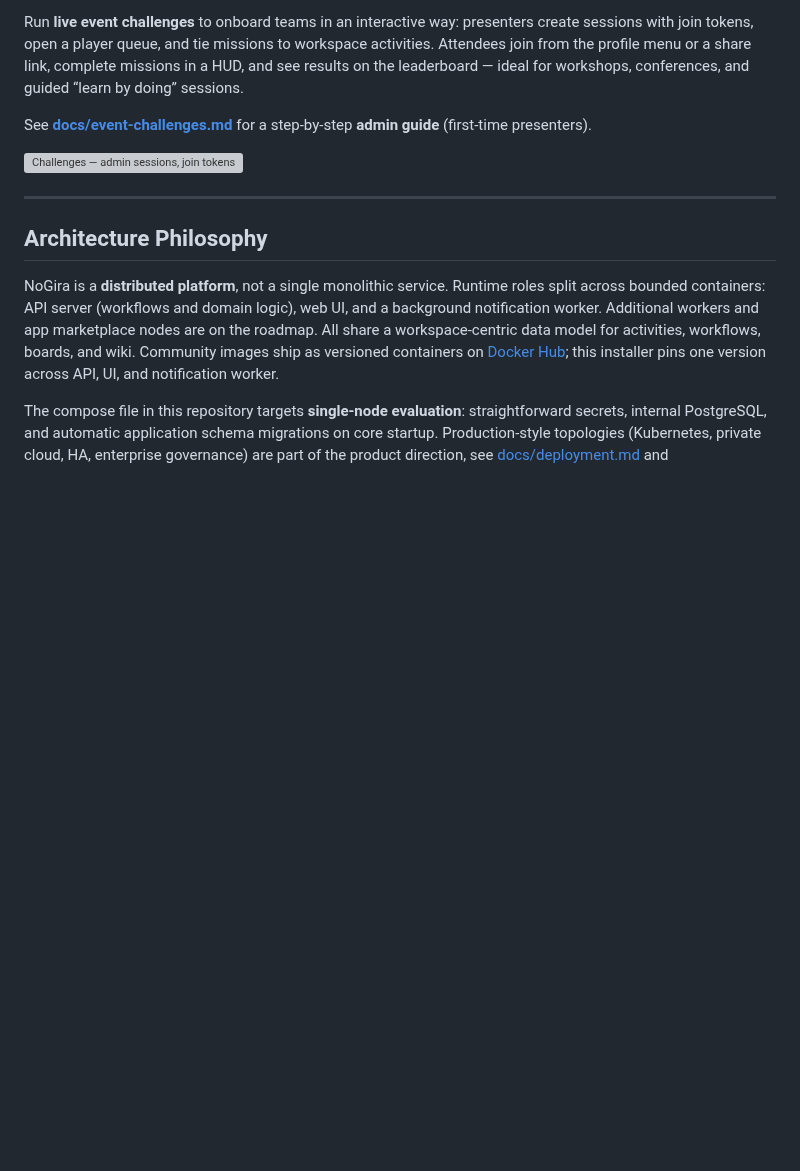
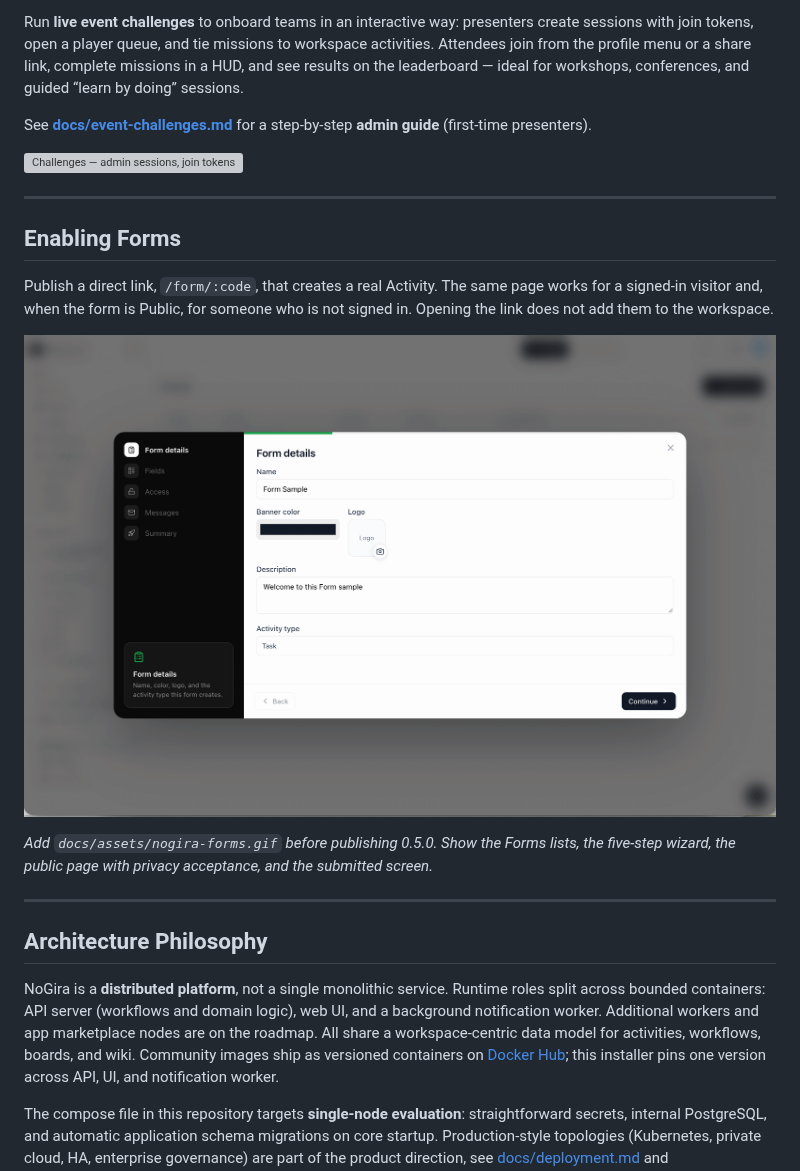
Before and after one commit to nogira-io/nogira, a Markdown page: README.md, the part around the change. GitHub-like rendering; pictures changed too: docs/assets/nogira-forms.gif (added); blank space fills up the shorter version; grey boxes are pictures that could not be loaded.

```diff
--- a/README.md
+++ b/README.md
@@ -158,6 +158,16 @@ See **[docs/event-challenges.md](docs/event-challenges.md)** for a step-by-step
 
 ---
 
+## Enabling Forms
+
+Publish a direct link, `/form/:code`, that creates a real Activity. The same page works for a signed-in visitor and, when the form is Public, for someone who is not signed in. Opening the link does not add them to the workspace.
+
+![Enabling Forms — list, wizard, public page, and submitted request](docs/assets/nogira-forms.gif)
+
+*Add `docs/assets/nogira-forms.gif` before publishing 0.5.0. Show the Forms lists, the five-step wizard, the public page with privacy acceptance, and the submitted screen.*
+
+---
+
 ## Architecture Philosophy
 
 NoGira is a **distributed platform**, not a single monolithic service. Runtime roles split across bounded containers: API server (workflows and domain logic), web UI, and a background notification worker. Additional workers and app marketplace nodes are on the roadmap. All share a workspace-centric data model for activities, workflows, boards, and wiki. Community images ship as versioned containers on [Docker Hub](https://hub.docker.com/u/nogira); this installer pins one version across API, UI, and notification worker.
```
Also changed, not shown: CHANGELOG.md (+2 -0 lines), docs/assets/ASSETS.md (+1 -0 lines), docs/releases/0.4.0.md (added, +22 -0 lines), docs/releases/0.5.0.md (added, +39 -0 lines).
